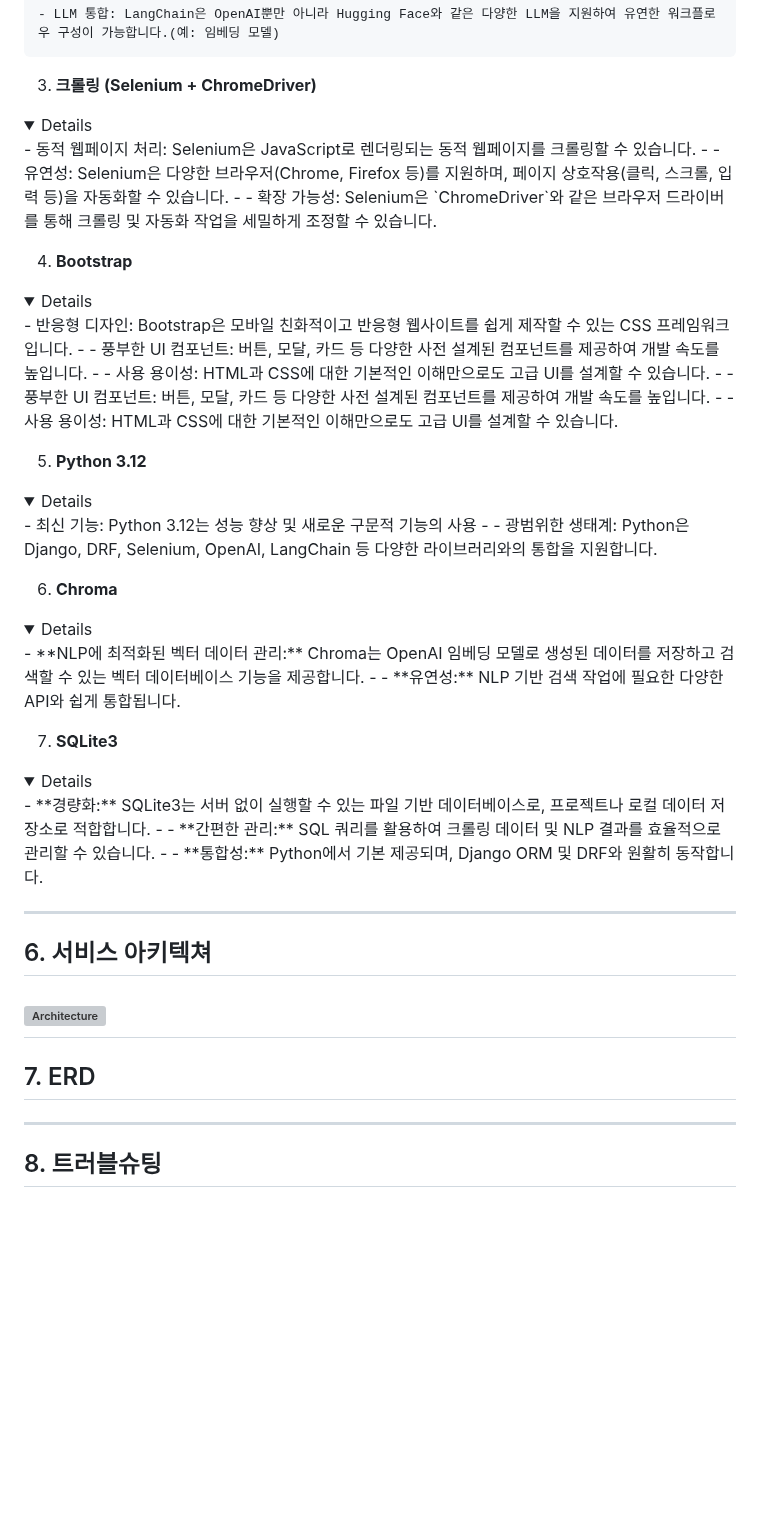
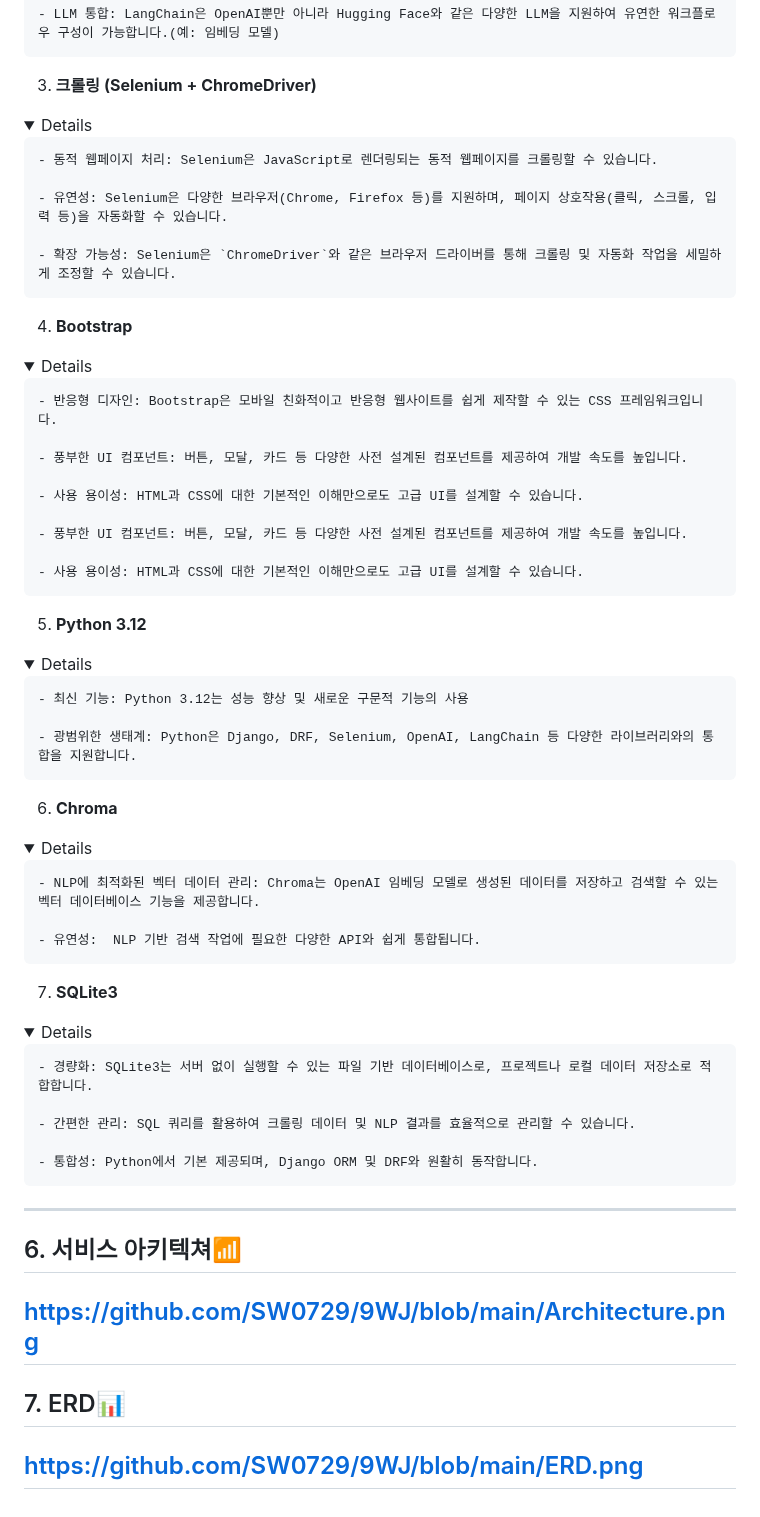
Before and after one commit to SW0729/9WJ, a Markdown page: README.md, the part around one of its changes. Drawn GitHub-style; folded sections open; blank space fills up the shorter version; grey boxes are pictures that could not be loaded.

```diff
--- a/README.md
+++ b/README.md
@@ -73,55 +70,59 @@
 
 3. **크롤링 (Selenium + ChromeDriver)**
 <details>
+
     - 동적 웹페이지 처리: Selenium은 JavaScript로 렌더링되는 동적 웹페이지를 크롤링할 수 있습니다.
-    -
+
     - 유연성: Selenium은 다양한 브라우저(Chrome, Firefox 등)를 지원하며, 페이지 상호작용(클릭, 스크롤, 입력 등)을 자동화할 수 있습니다.
-    -
+
     - 확장 가능성: Selenium은 `ChromeDriver`와 같은 브라우저 드라이버를 통해 크롤링 및 자동화 작업을 세밀하게 조정할 수 있습니다.
 </details>
 
 4. **Bootstrap**
 <details>
+
     - 반응형 디자인: Bootstrap은 모바일 친화적이고 반응형 웹사이트를 쉽게 제작할 수 있는 CSS 프레임워크입니다.
-    -
+
     - 풍부한 UI 컴포넌트: 버튼, 모달, 카드 등 다양한 사전 설계된 컴포넌트를 제공하여 개발 속도를 높입니다.
-    -
+
     - 사용 용이성: HTML과 CSS에 대한 기본적인 이해만으로도 고급 UI를 설계할 수 있습니다.
-    -
+
     - 풍부한 UI 컴포넌트: 버튼, 모달, 카드 등 다양한 사전 설계된 컴포넌트를 제공하여 개발 속도를 높입니다.
-    -
+
     - 사용 용이성: HTML과 CSS에 대한 기본적인 이해만으로도 고급 UI를 설계할 수 있습니다.
 </details>
 
 5. **Python 3.12**
 <details>
+
     - 최신 기능: Python 3.12는 성능 향상 및 새로운 구문적 기능의 사용
-    -
+
     - 광범위한 생태계: Python은 Django, DRF, Selenium, OpenAI, LangChain 등 다양한 라이브러리와의 통합을 지원합니다.
 </details>
 
 6. **Chroma**
 <details>
-    - **NLP에 최적화된 벡터 데이터 관리:** Chroma는 OpenAI 임베딩 모델로 생성된 데이터를 저장하고 검색할 수 있는 벡터 데이터베이스 기능을 제공합니다.
-    -
-    - **유연성:**  NLP 기반 검색 작업에 필요한 다양한 API와 쉽게 통합됩니다.
+
+    - NLP에 최적화된 벡터 데이터 관리: Chroma는 OpenAI 임베딩 모델로 생성된 데이터를 저장하고 검색할 수 있는 벡터 데이터베이스 기능을 제공합니다.
+
+    - 유연성:  NLP 기반 검색 작업에 필요한 다양한 API와 쉽게 통합됩니다.
 </details>
 
 7. **SQLite3**
 
 <details>
-    - **경량화:** SQLite3는 서버 없이 실행할 수 있는 파일 기반 데이터베이스로, 프로젝트나 로컬 데이터 저장소로 적합합니다.
-    -
-    - **간편한 관리:** SQL 쿼리를 활용하여 크롤링 데이터 및 NLP 결과를 효율적으로 관리할 수 있습니다.
-    -
-    - **통합성:** Python에서 기본 제공되며, Django ORM 및 DRF와 원활히 동작합니다.
+
+    - 경량화: SQLite3는 서버 없이 실행할 수 있는 파일 기반 데이터베이스로, 프로젝트나 로컬 데이터 저장소로 적합합니다.
+
+    - 간편한 관리: SQL 쿼리를 활용하여 크롤링 데이터 및 NLP 결과를 효율적으로 관리할 수 있습니다.
+
+    - 통합성: Python에서 기본 제공되며, Django ORM 및 DRF와 원활히 동작합니다.
 </details>
 
 ---
-## 6. 서비스 아키텍쳐
-![Architecture](https://github.com/SW0729/9WJ/blob/Develop/architecture.png)
+## 6. 서비스 아키텍쳐📶
+https://github.com/SW0729/9WJ/blob/main/Architecture.png
 ---
-## 7. ERD
-
+## 7. ERD📊
+https://github.com/SW0729/9WJ/blob/main/ERD.png
 ---
-## 8. 트러블슈팅
```
Also changed, not shown: other parts of README.md (+14 -17 lines).
